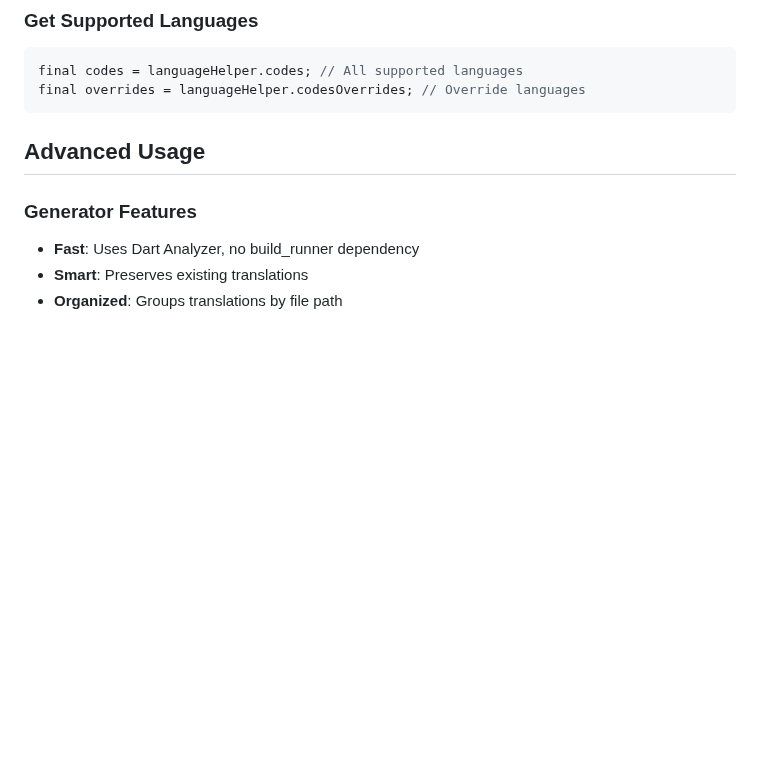
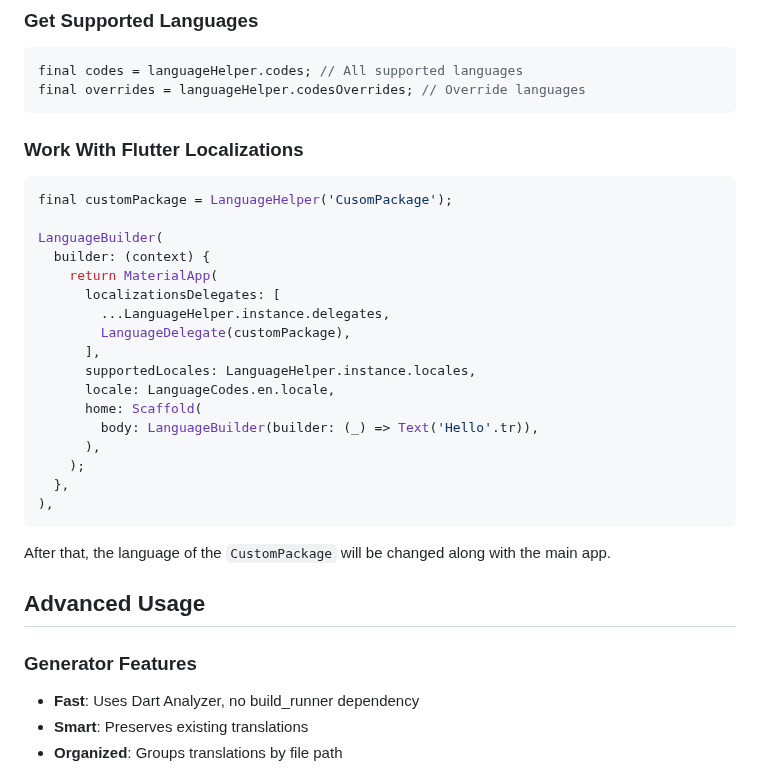
Before and after one commit to lamnhan066/language_helper, a Markdown page: README.md, the part around the change. GitHub-like rendering; blank space fills up the shorter version.

Commit message:
docs: add example for using LanguageHelper with Flutter localizations in README.md

````diff
--- a/README.md
+++ b/README.md
@@ -286,6 +286,30 @@ final sub = languageHelper.stream.listen((code) => print('Language changed to: $
 final codes = languageHelper.codes; // All supported languages
 final overrides = languageHelper.codesOverrides; // Override languages
 ```
+
+### Work With Flutter Localizations
+
+```dart
+final customPackage = LanguageHelper('CusomPackage');
+
+LanguageBuilder(
+  builder: (context) {
+    return MaterialApp(
+      localizationsDelegates: [
+        ...LanguageHelper.instance.delegates,
+        LanguageDelegate(customPackage),
+      ],
+      supportedLocales: LanguageHelper.instance.locales,
+      locale: LanguageCodes.en.locale,
+      home: Scaffold(
+        body: LanguageBuilder(builder: (_) => Text('Hello'.tr)),
+      ),
+    );
+  },
+),
+```
+
+After that, the language of the `CustomPackage` will be changed along with the main app.
 
 ## Advanced Usage
 
````
